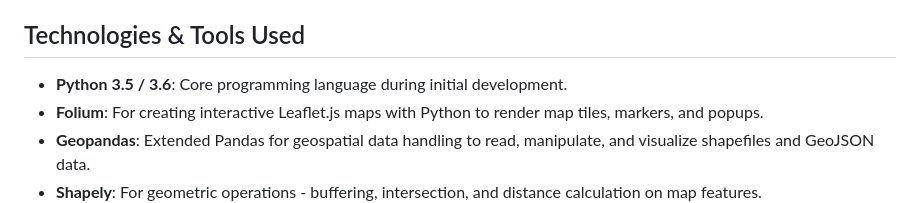
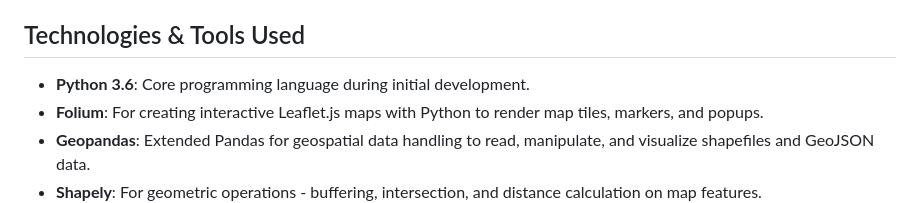
Before and after one commit to risha2211/My-Projects, a Markdown page: Geospatial-Applications.md, the part around the change. Rendered like a GitHub page.

```diff
--- a/Geospatial-Applications.md
+++ b/Geospatial-Applications.md
@@ -4,7 +4,7 @@
 Developed a robust Python-based geospatial application capable of visualizing and tracking any location worldwide using precise latitude and longitude coordinates. The project integrates multiple Python libraries to create an interactive, layered map with spatial analysis capabilities- all running locally or inside notebooks.
 
 ## Technologies & Tools Used
-- **Python 3.5 / 3.6**: Core programming language during initial development.
+- **Python 3.6**: Core programming language during initial development.
 - **Folium**: For creating interactive Leaflet.js maps with Python to render map tiles, markers, and popups.
 - **Geopandas**: Extended Pandas for geospatial data handling to read, manipulate, and visualize shapefiles and GeoJSON data.
 - **Shapely**: For geometric operations - buffering, intersection, and distance calculation on map features.
```
